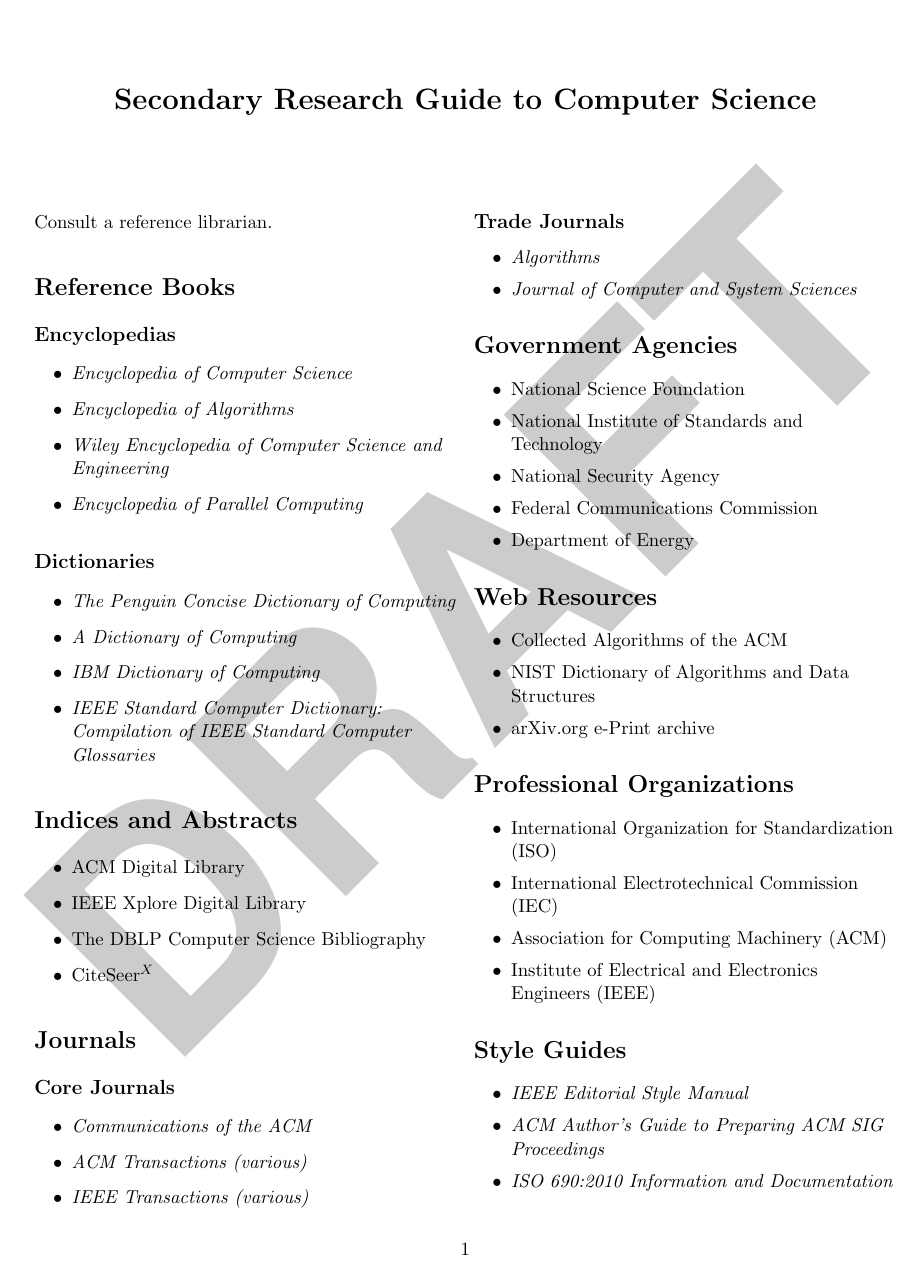
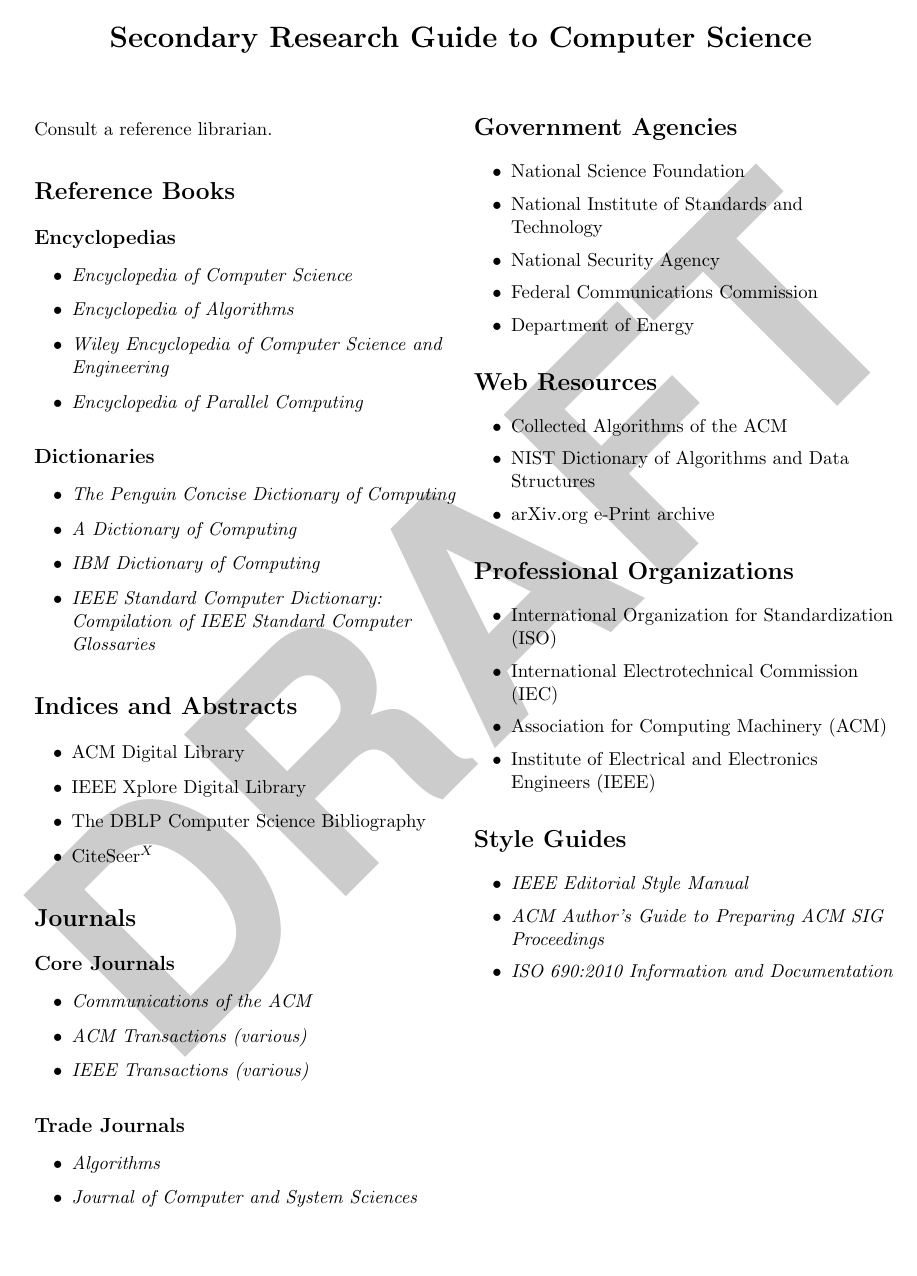
Before and after one commit to sjolsen/tech-writing, a LaTeX document (4/guide.ltx): the whole page. Compiled offline with pdfLaTeX.

Commit message:
Raise title

```diff
--- a/4/guide.ltx
+++ b/4/guide.ltx
@@ -13,7 +13,13 @@
   \setlength{\itemsep}{0.25\itemsep}
 }
 
-\title{{\bfseries Secondary Research Guide to Computer Science}}
+\pagenumbering{gobble}
+
+\title{
+  \vspace{-0.5in}
+  {\bfseries Secondary Research Guide to Computer Science}
+  \vspace{-0.25in}
+}
 \author{}
 \date{}
 
```
